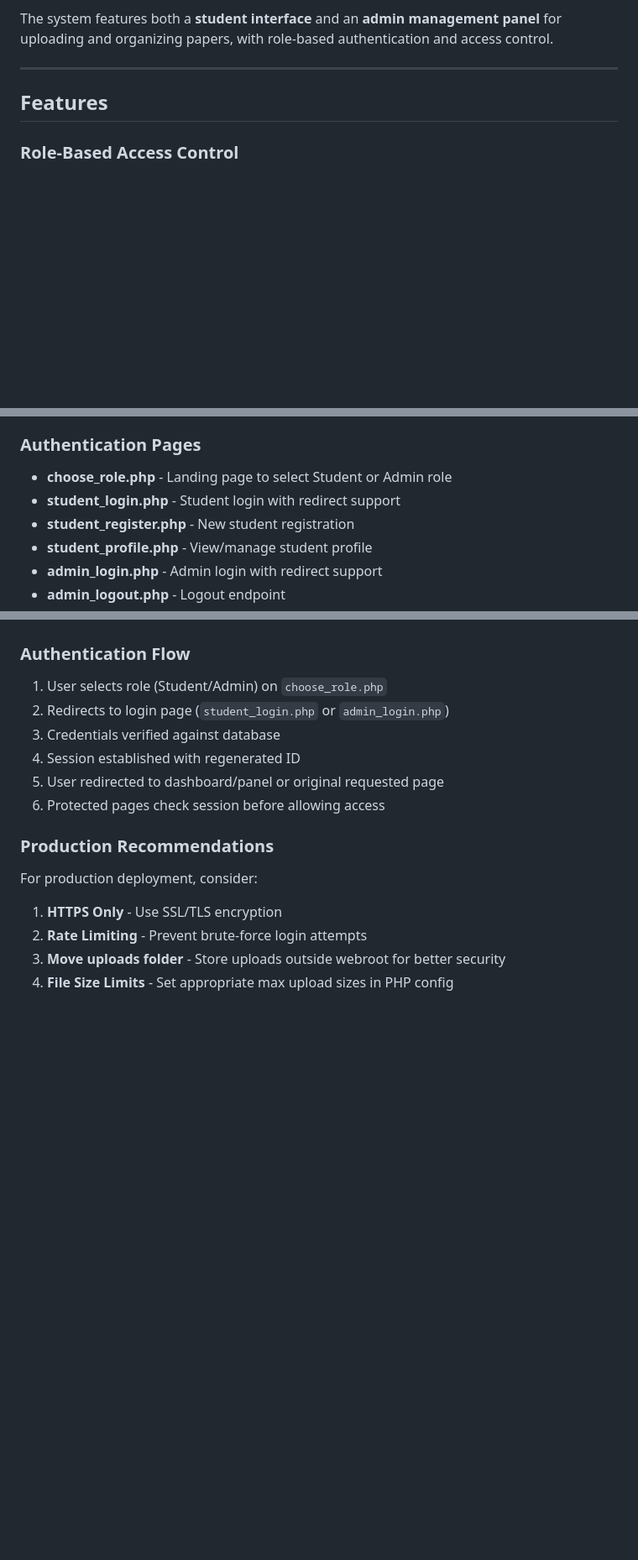
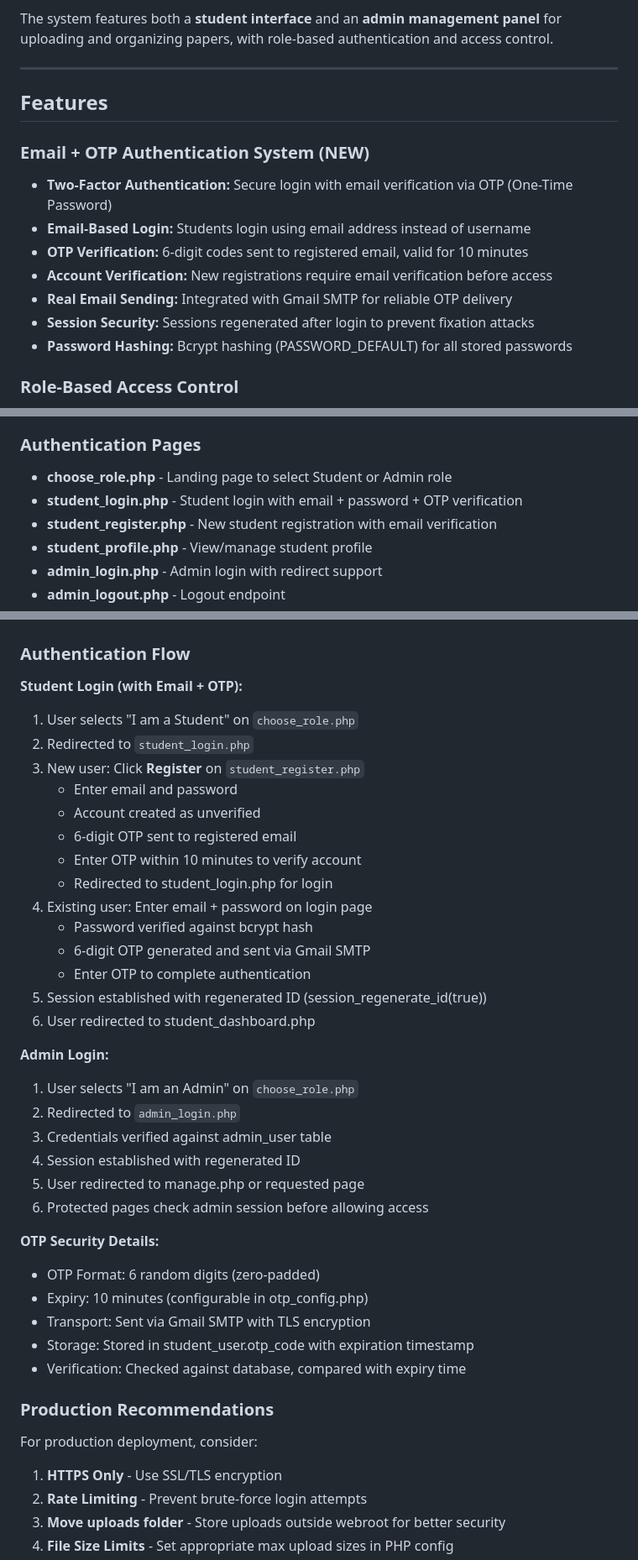
Before and after one commit to ajstyles004/PYQ-Managaement-System, a Markdown page: README.md, 3 parts joined by grey strips. Shown: that part at 84% size. Rendered like a GitHub page; blank space fills up the shorter version.

Commit message:
Update README with Email + OTP authentication documentation

```diff
--- a/README.md
+++ b/README.md
@@ -17,6 +17,15 @@ The system features both a **student interface** and an **admin management panel
 
 ## Features
 
+### Email + OTP Authentication System (NEW)
+- **Two-Factor Authentication:** Secure login with email verification via OTP (One-Time Password)
+- **Email-Based Login:** Students login using email address instead of username
+- **OTP Verification:** 6-digit codes sent to registered email, valid for 10 minutes
+- **Account Verification:** New registrations require email verification before access
+- **Real Email Sending:** Integrated with Gmail SMTP for reliable OTP delivery
+- **Session Security:** Sessions regenerated after login to prevent fixation attacks
+- **Password Hashing:** Bcrypt hashing (PASSWORD_DEFAULT) for all stored passwords
+
 ### Role-Based Access Control
 - **Student Account** - Register/login to view and download papers (read-only access)
 - **Admin Account** - Manage all content and system administration
@@ -34,8 +43,8 @@ The system features both a **student interface** and an **admin management panel
 
 ### Authentication Pages
 - **choose_role.php** - Landing page to select Student or Admin role
-- **student_login.php** - Student login with redirect support
-- **student_register.php** - New student registration
+- **student_login.php** - Student login with email + password + OTP verification
+- **student_register.php** - New student registration with email verification
 - **student_profile.php** - View/manage student profile
 - **admin_login.php** - Admin login with redirect support
 - **admin_logout.php** - Logout endpoint
@@ -360,12 +407,37 @@ Response: JSON array of departments
 - **Access Control:** Students can only view papers, cannot modify content
 
 ### Authentication Flow
-1. User selects role (Student/Admin) on `choose_role.php`
-2. Redirects to login page (`student_login.php` or `admin_login.php`)
-3. Credentials verified against database
+
+**Student Login (with Email + OTP):**
+1. User selects "I am a Student" on `choose_role.php`
+2. Redirected to `student_login.php`
+3. New user: Click **Register** on `student_register.php`
+   - Enter email and password
+   - Account created as unverified
+   - 6-digit OTP sent to registered email
+   - Enter OTP within 10 minutes to verify account
+   - Redirected to student_login.php for login
+4. Existing user: Enter email + password on login page
+   - Password verified against bcrypt hash
+   - 6-digit OTP generated and sent via Gmail SMTP
+   - Enter OTP to complete authentication
+5. Session established with regenerated ID (session_regenerate_id(true))
+6. User redirected to student_dashboard.php
+
+**Admin Login:**
+1. User selects "I am an Admin" on `choose_role.php`
+2. Redirected to `admin_login.php`
+3. Credentials verified against admin_user table
 4. Session established with regenerated ID
-5. User redirected to dashboard/panel or original requested page
-6. Protected pages check session before allowing access
+5. User redirected to manage.php or requested page
+6. Protected pages check admin session before allowing access
+
+**OTP Security Details:**
+- OTP Format: 6 random digits (zero-padded)
+- Expiry: 10 minutes (configurable in otp_config.php)
+- Transport: Sent via Gmail SMTP with TLS encryption
+- Storage: Stored in student_user.otp_code with expiration timestamp
+- Verification: Checked against database, compared with expiry time
 
 ### Production Recommendations
 
```
Also changed, not shown: other parts of README.md (+75 -2 lines).
